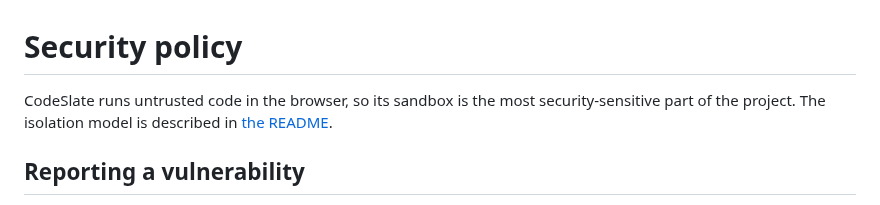
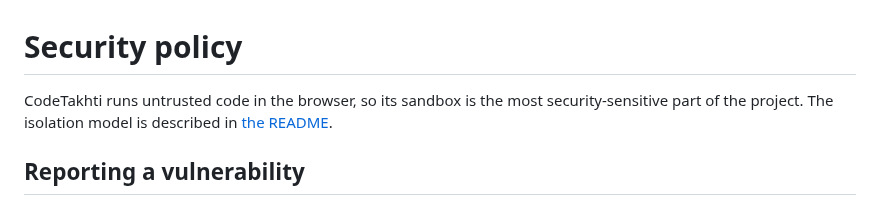
Before and after one commit to ChandrakantBudhalakoti/js-ts-playground, a Markdown page: SECURITY.md, the part around the change. Drawn GitHub-style.

```diff
--- a/SECURITY.md
+++ b/SECURITY.md
@@ -1,6 +1,6 @@
 # Security policy
 
-CodeSlate runs untrusted code in the browser, so its sandbox is the
+CodeTakhti runs untrusted code in the browser, so its sandbox is the
 most security-sensitive part of the project. The isolation model is described
 in [the README](README.md#security-model-and-production-setup).
 
```
Also changed, not shown: CONTRIBUTING.md (+1 -1 lines), README.md (+15 -11 lines), docs/images/playground.png, 6 other files.
